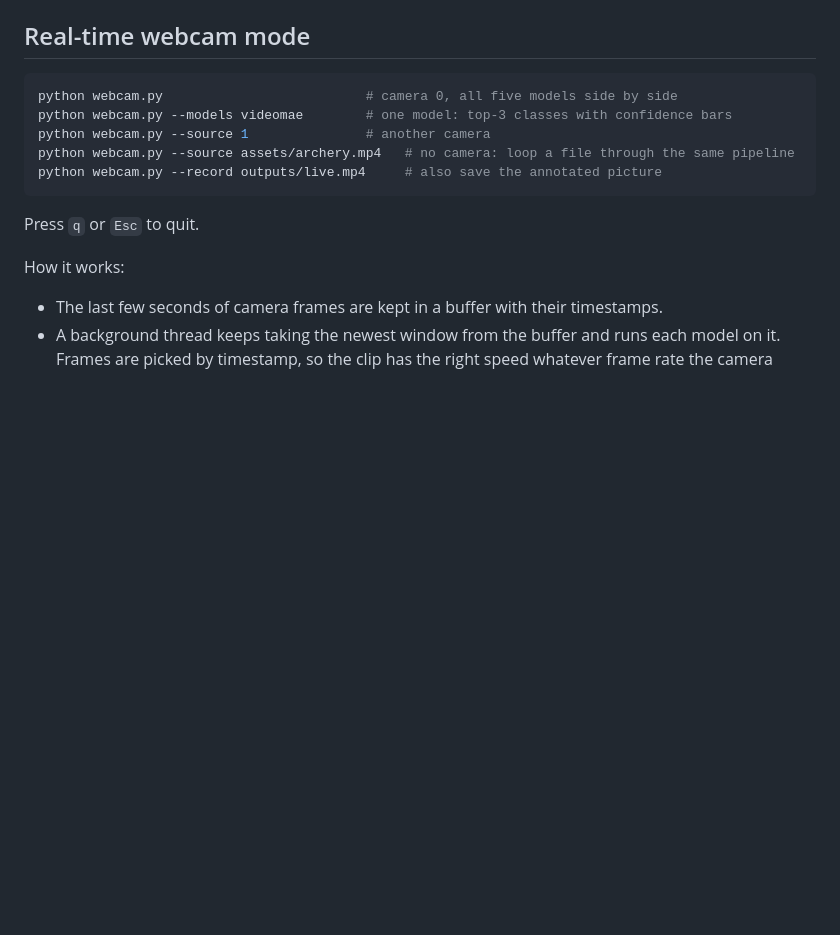
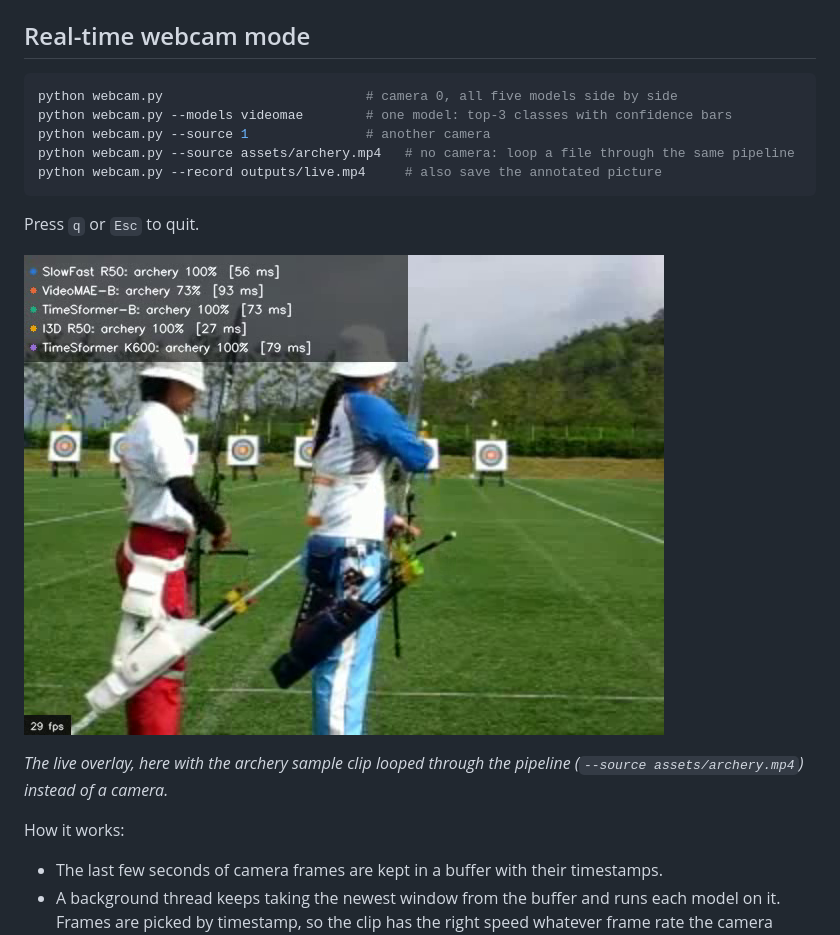
Before and after one commit to eliftb/video-action-recognition, a Markdown page: README.md, the part around the change. Drawn GitHub-style; pictures changed too: docs/webcam_live.png (added); blank space fills up the shorter version.

Commit message:
Add live mode screenshot to the READMEs
Co-Authored-By: Claude Fable 5.2 <noreply@anthropic.com>

````diff
--- a/README.md
+++ b/README.md
@@ -48,6 +48,10 @@ python webcam.py --record outputs/live.mp4     # also save the annotated picture
 ```
 
 Press `q` or `Esc` to quit.
+
+![Live mode overlay with all five models](docs/webcam_live.png)
+
+*The live overlay, here with the archery sample clip looped through the pipeline (`--source assets/archery.mp4`) instead of a camera.*
 
 How it works:
 - The last few seconds of camera frames are kept in a buffer with their timestamps.
````
Also changed, not shown: README.tr.md (+4 -0 lines).
